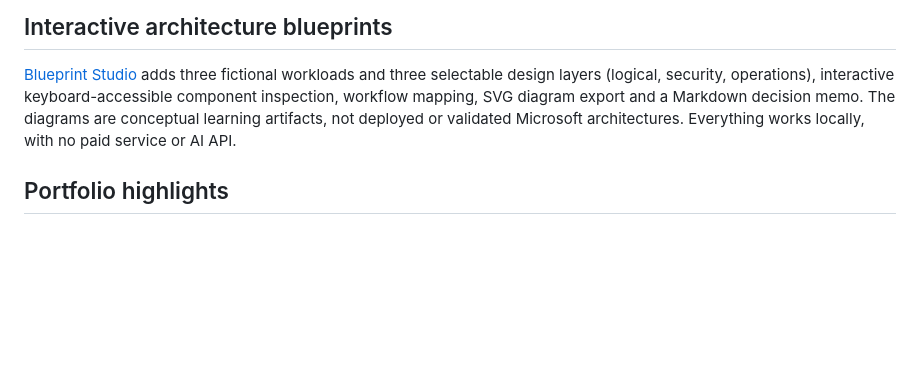
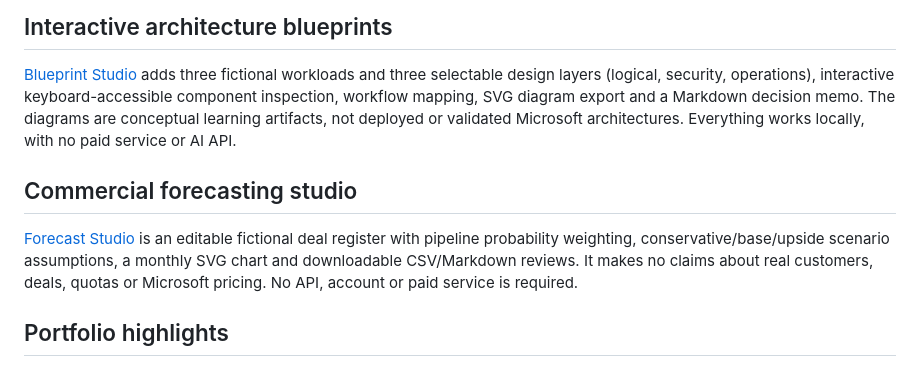
Before and after one commit to Melow97/cloud-ai-sales-lab, a Markdown page: README.md, the part around the change. Rendered like a GitHub page; blank space fills up the shorter version.

Commit message:
Document forecasting model and fictional data policy

```diff
--- a/README.md
+++ b/README.md
@@ -40,6 +40,10 @@ This branch is a design preview; interactive browser and accessibility testing s
 
 [Blueprint Studio](./blueprint-studio.html) adds three fictional workloads and three selectable design layers (logical, security, operations), interactive keyboard-accessible component inspection, workflow mapping, SVG diagram export and a Markdown decision memo. The diagrams are conceptual learning artifacts, not deployed or validated Microsoft architectures. Everything works locally, with no paid service or AI API.
 
+## Commercial forecasting studio
+
+[Forecast Studio](./forecast-studio.html) is an editable fictional deal register with pipeline probability weighting, conservative/base/upside scenario assumptions, a monthly SVG chart and downloadable CSV/Markdown reviews. It makes no claims about real customers, deals, quotas or Microsoft pricing. No API, account or paid service is required.
+
 ## Portfolio highlights
 
 - **Consultative discovery:** three fictional mid-market customer scenarios and guided discovery questions.
```
